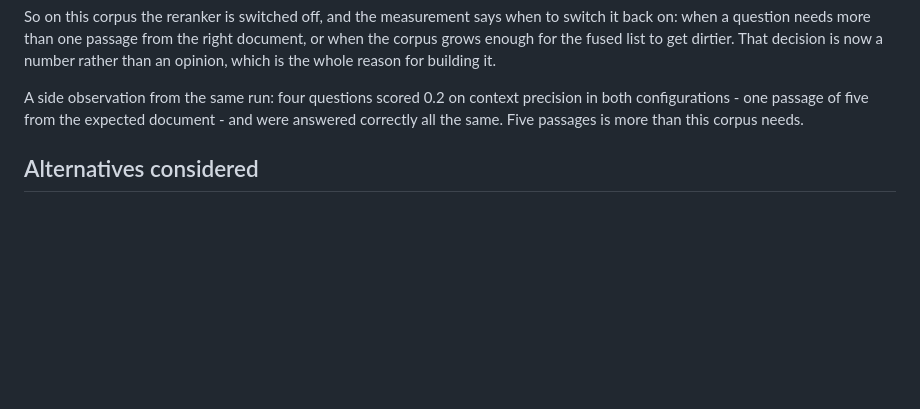
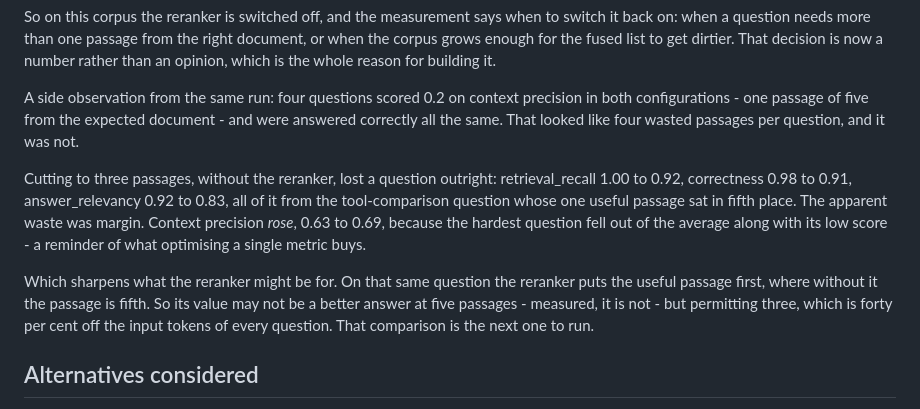
Before and after one commit to zk2/zk2-rag-platform, a Markdown page: docs/adr/0016-cpu-reranking.md, the part around the change. Drawn GitHub-style; blank space fills up the shorter version.

Commit message:
docs: the wasted passages were margin
Three passages instead of five, without the reranker, lost a question outright:
recall 1.00 to 0.92, correctness 0.98 to 0.91, and all of it from the one
question whose single useful passage sat in fifth place. The four "wasted"
passages per question were the margin that kept it in.

Context precision rose while every answer metric fell, because the hardest
question left the average along with its low score. Worth writing down: that is
what optimising one metric looks like from the inside.

It also sharpens the reranker's case. On that same question it puts the useful
passage first where fusion leaves it fifth, so its value may be permitting
three passages rather than improving five - which is forty per cent off the
input of every question. Version six exists to test it.

```diff
--- a/docs/adr/0016-cpu-reranking.md
+++ b/docs/adr/0016-cpu-reranking.md
@@ -103,8 +103,21 @@ whole reason for building it.
 
 A side observation from the same run: four questions scored 0.2 on context
 precision in both configurations - one passage of five from the expected
-document - and were answered correctly all the same. Five passages is more
-than this corpus needs.
+document - and were answered correctly all the same. That looked like four
+wasted passages per question, and it was not.
+
+Cutting to three passages, without the reranker, lost a question outright:
+retrieval_recall 1.00 to 0.92, correctness 0.98 to 0.91, answer_relevancy 0.92
+to 0.83, all of it from the tool-comparison question whose one useful passage
+sat in fifth place. The apparent waste was margin. Context precision *rose*,
+0.63 to 0.69, because the hardest question fell out of the average along with
+its low score - a reminder of what optimising a single metric buys.
+
+Which sharpens what the reranker might be for. On that same question the
+reranker puts the useful passage first, where without it the passage is fifth.
+So its value may not be a better answer at five passages - measured, it is not -
+but permitting three, which is forty per cent off the input tokens of every
+question. That comparison is the next one to run.
 
 ## Alternatives considered
 
```
